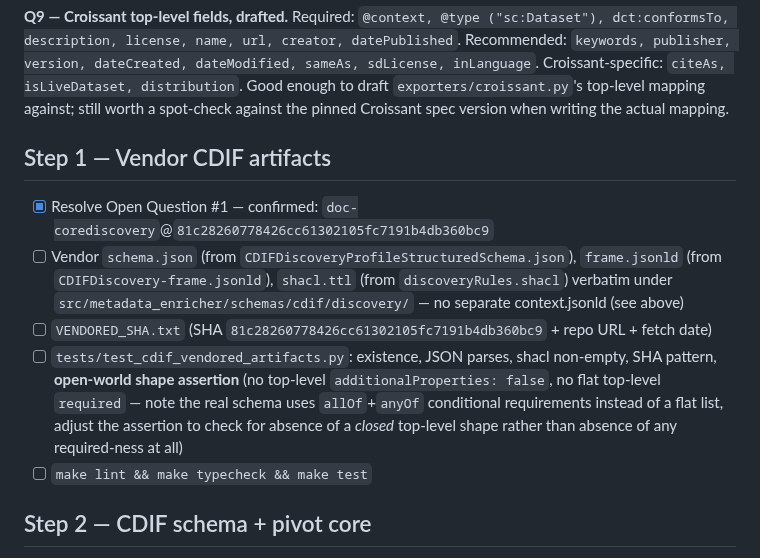
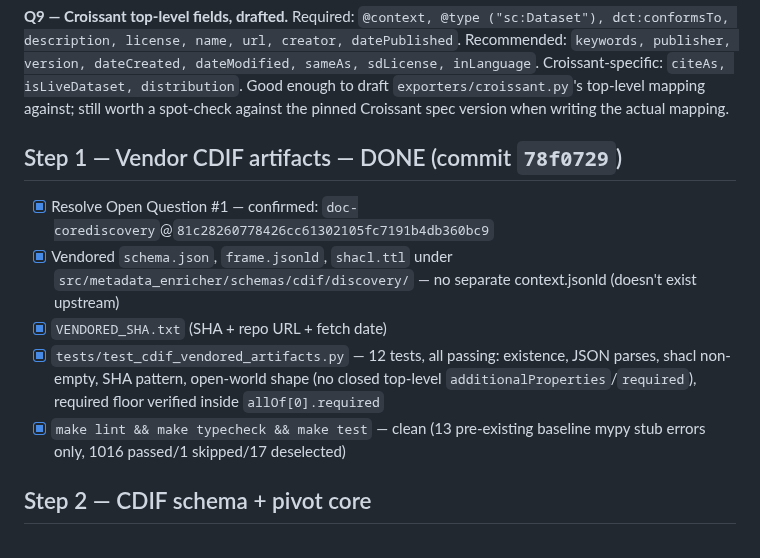
Before and after one commit to Data-Observatory/gema, a Markdown page: docs/cdif_pivot_implementation_plan.md, the part around the change. Drawn GitHub-style.

Commit message:
docs(specs): mark Step 1 (vendor artifacts) done

```diff
--- a/docs/cdif_pivot_implementation_plan.md
+++ b/docs/cdif_pivot_implementation_plan.md
@@ -21,13 +21,13 @@ Full top-level property list (27): `@context, @id, @type, schema:name, schema:de
 
 **Q9 — Croissant top-level fields, drafted.** Required: `@context, @type ("sc:Dataset"), dct:conformsTo, description, license, name, url, creator, datePublished`. Recommended: `keywords, publisher, version, dateCreated, dateModified, sameAs, sdLicense, inLanguage`. Croissant-specific: `citeAs, isLiveDataset, distribution`. Good enough to draft `exporters/croissant.py`'s top-level mapping against; still worth a spot-check against the pinned Croissant spec version when writing the actual mapping.
 
-## Step 1 — Vendor CDIF artifacts
+## Step 1 — Vendor CDIF artifacts — DONE (commit `78f0729`)
 
 - [x] Resolve Open Question #1 — confirmed: `doc-corediscovery`@`81c28260778426cc61302105fc7191b4db360bc9`
-- [ ] Vendor `schema.json` (from `CDIFDiscoveryProfileStructuredSchema.json`), `frame.jsonld` (from `CDIFDiscovery-frame.jsonld`), `shacl.ttl` (from `discoveryRules.shacl`) verbatim under `src/metadata_enricher/schemas/cdif/discovery/` — no separate context.jsonld (see above)
-- [ ] `VENDORED_SHA.txt` (SHA `81c28260778426cc61302105fc7191b4db360bc9` + repo URL + fetch date)
-- [ ] `tests/test_cdif_vendored_artifacts.py`: existence, JSON parses, shacl non-empty, SHA pattern, **open-world shape assertion** (no top-level `additionalProperties: false`, no flat top-level `required` — note the real schema uses `allOf`+`anyOf` conditional requirements instead of a flat list, adjust the assertion to check for absence of a *closed* top-level shape rather than absence of any required-ness at all)
-- [ ] `make lint && make typecheck && make test`
+- [x] Vendored `schema.json`, `frame.jsonld`, `shacl.ttl` under `src/metadata_enricher/schemas/cdif/discovery/` — no separate context.jsonld (doesn't exist upstream)
+- [x] `VENDORED_SHA.txt` (SHA + repo URL + fetch date)
+- [x] `tests/test_cdif_vendored_artifacts.py` — 12 tests, all passing: existence, JSON parses, shacl non-empty, SHA pattern, open-world shape (no closed top-level `additionalProperties`/`required`), required floor verified inside `allOf[0].required`
+- [x] `make lint && make typecheck && make test` — clean (13 pre-existing baseline mypy stub errors only, 1016 passed/1 skipped/17 deselected)
 
 ## Step 2 — CDIF schema + pivot core
 
```
